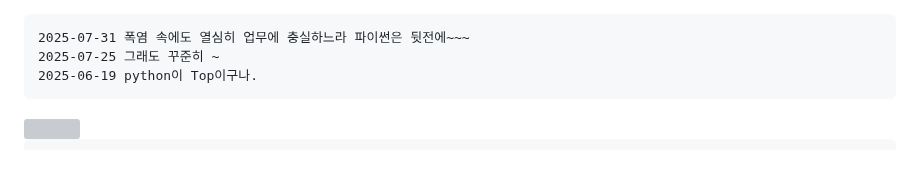
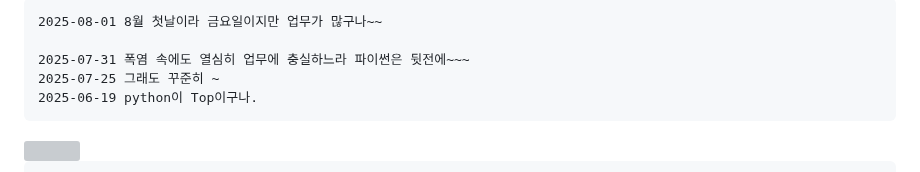
Before and after one commit to ngio/python_study, a Markdown page: __README_daily.md, the part around the change. Drawn GitHub-style; grey boxes are pictures that could not be loaded.

```diff
--- a/__README_daily.md
+++ b/__README_daily.md
@@ -1,3 +1,5 @@
+
+    2025-08-01 8월 첫날이라 금요일이지만 업무가 많구나~~
 
     2025-07-31 폭염 속에도 열심히 업무에 충실하느라 파이썬은 뒷전에~~~
     2025-07-25 그래도 꾸준히 ~
```
